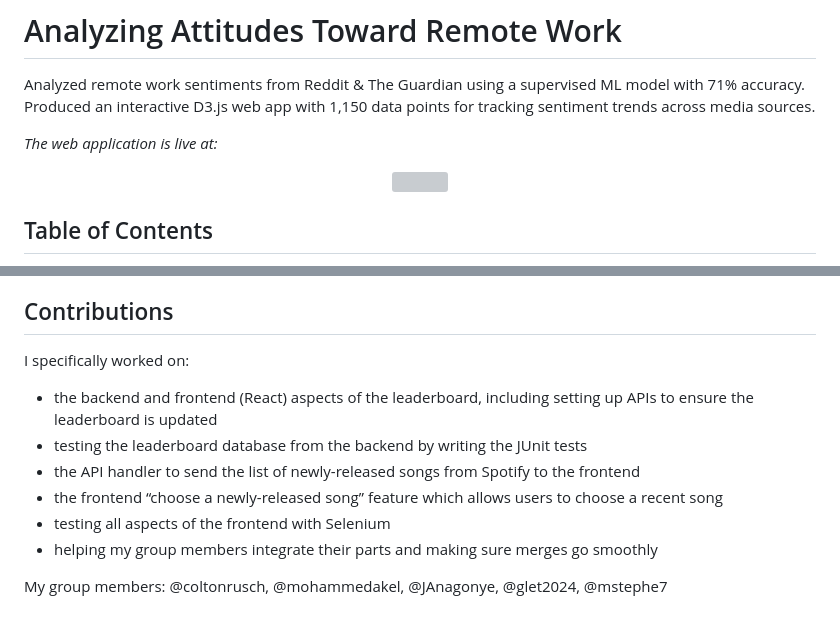
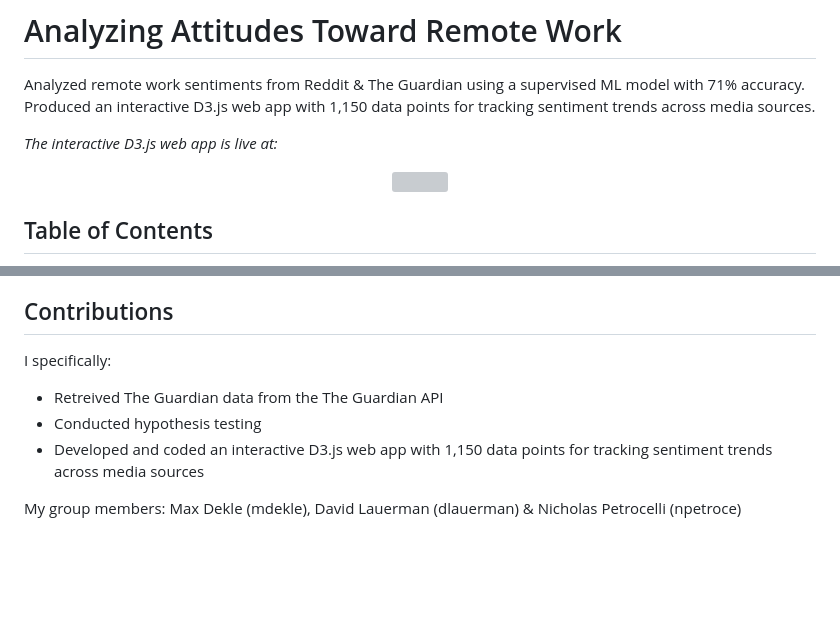
Before and after one commit to johnnyboustany/Analyzing-Attitudes-Toward-Remote-Work, a Markdown page: README.md, 2 parts joined by grey strips. Rendered like a GitHub page; blank space fills up the shorter version; grey boxes are pictures that could not be loaded.

```diff
--- a/README.md
+++ b/README.md
@@ -2,7 +2,7 @@
 
 Analyzed remote work sentiments from Reddit &amp; The Guardian using a supervised ML model with 71% accuracy. Produced an interactive D3.js web app with 1,150 data points for tracking sentiment trends across media sources.
 
-*The web application is live at:*
+*The interactive D3.js web app is live at:*
 
 <p align="center">
     <img src="./assets/typeically.png" alt="" width="1000">
@@ -70,12 +70,9 @@ Finally, our sentiment analysis model was less effective on news articles than o
 
 ## Contributions
 
- I specifically worked on:
-- the backend and frontend (React) aspects of the leaderboard, including setting up APIs to ensure the leaderboard is updated
-- testing the leaderboard database from the backend by writing the JUnit tests
-- the API handler to send the list of newly-released songs from Spotify to the frontend
-- the frontend “choose a newly-released song” feature which allows users to choose a recent song
-- testing all aspects of the frontend with Selenium
-- helping my group members integrate their parts and making sure merges go smoothly
+ I specifically:
+ - Retreived The Guardian data from the The Guardian API
+ - Conducted hypothesis testing
+ - Developed and coded an interactive D3.js web app with 1,150 data points for tracking sentiment trends across media sources
 
-My group members: @coltonrusch, @mohammedakel, @JAnagonye, @glet2024, @mstephe7
+My group members: Max Dekle (mdekle), David Lauerman (dlauerman) & Nicholas Petrocelli (npetroce)
```
